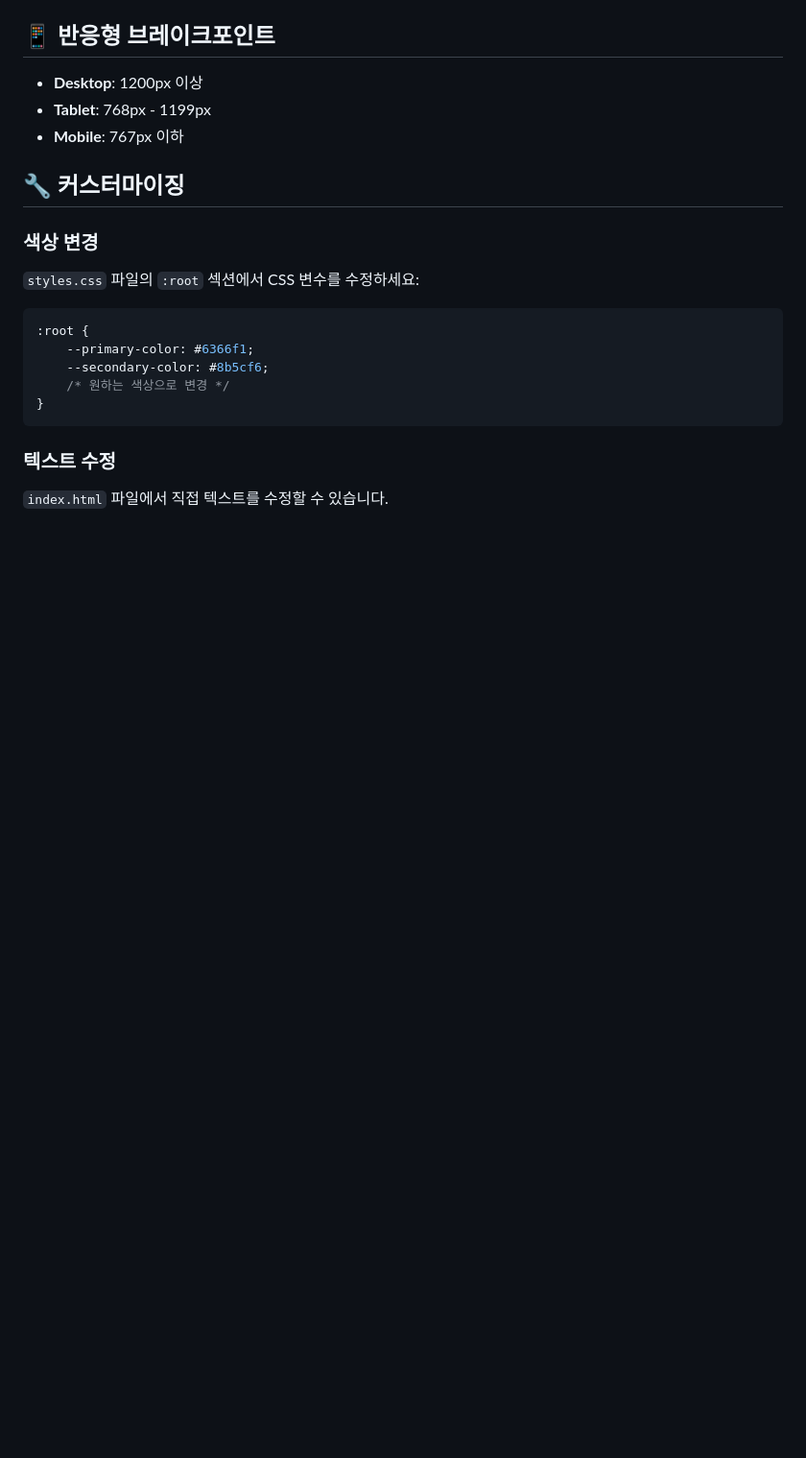
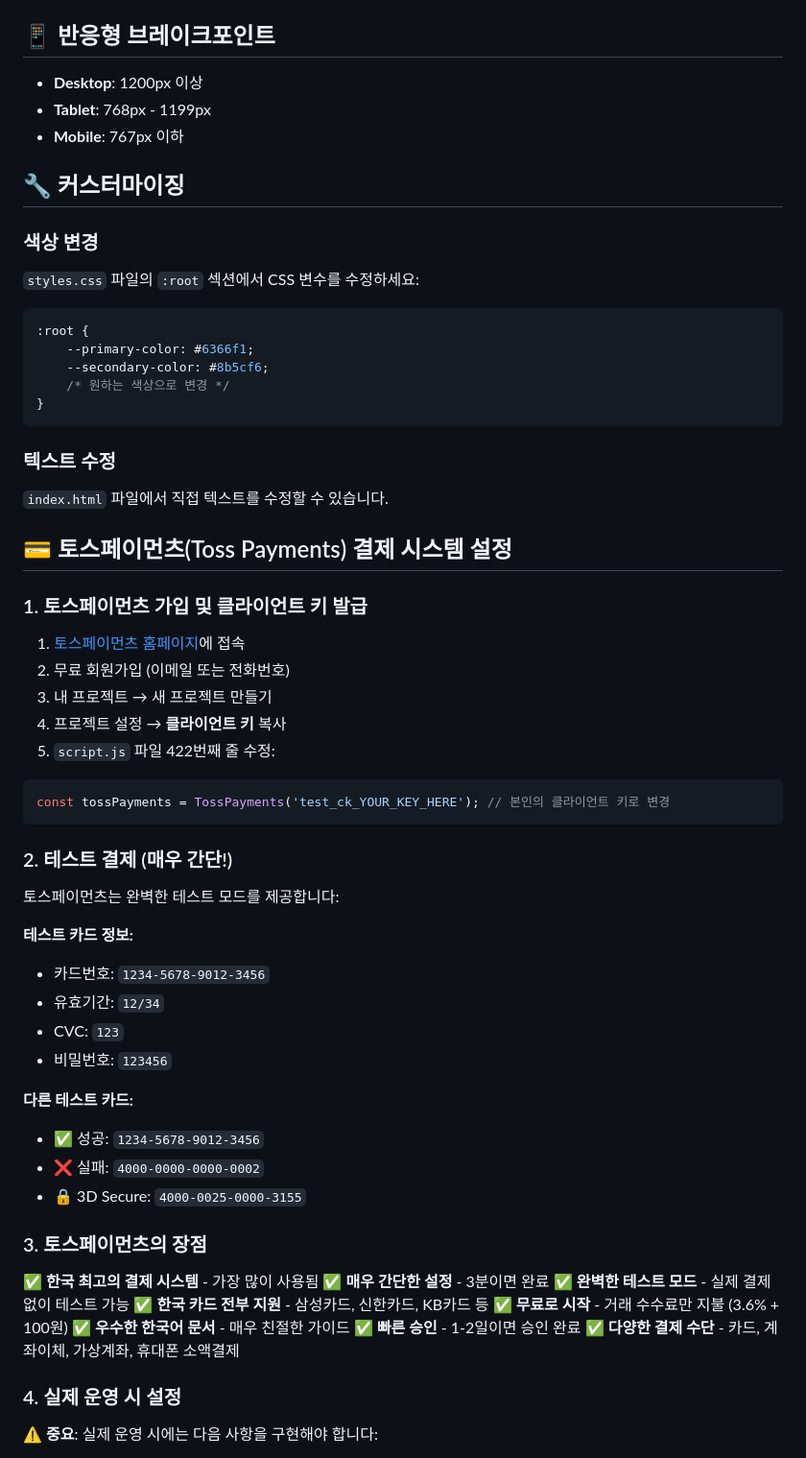
Before and after one commit to yjk9793-ctrl/KN, a Markdown page: README.md, the part around the change printed below. Shown: that part at 96% size. Rendered like a GitHub page; blank space fills up the shorter version.

````diff
--- a/README.md
+++ b/README.md
@@ -127,3 +134,47 @@ php -S localhost:8000
 ### 텍스트 수정
 `index.html` 파일에서 직접 텍스트를 수정할 수 있습니다.
 
+## 💳 토스페이먼츠(Toss Payments) 결제 시스템 설정
+
+### 1. 토스페이먼츠 가입 및 클라이언트 키 발급
+
+1. [토스페이먼츠 홈페이지](https://developers.tosspayments.com/)에 접속
+2. 무료 회원가입 (이메일 또는 전화번호)
+3. 내 프로젝트 → 새 프로젝트 만들기
+4. 프로젝트 설정 → **클라이언트 키** 복사
+5. `script.js` 파일 422번째 줄 수정:
+
+```javascript
+const tossPayments = TossPayments('test_ck_YOUR_KEY_HERE'); // 본인의 클라이언트 키로 변경
+```
+
+### 2. 테스트 결제 (매우 간단!)
+
+토스페이먼츠는 완벽한 테스트 모드를 제공합니다:
+
+**테스트 카드 정보:**
+- 카드번호: `1234-5678-9012-3456`
+- 유효기간: `12/34`
+- CVC: `123`
+- 비밀번호: `123456`
+
+**다른 테스트 카드:**
+- ✅ 성공: `1234-5678-9012-3456`
+- ❌ 실패: `4000-0000-0000-0002`
+- 🔒 3D Secure: `4000-0025-0000-3155`
+
+### 3. 토스페이먼츠의 장점
+
+✅ **한국 최고의 결제 시스템** - 가장 많이 사용됨
+✅ **매우 간단한 설정** - 3분이면 완료
+✅ **완벽한 테스트 모드** - 실제 결제 없이 테스트 가능
+✅ **한국 카드 전부 지원** - 삼성카드, 신한카드, KB카드 등
+✅ **무료로 시작** - 거래 수수료만 지불 (3.6% + 100원)
+✅ **우수한 한국어 문서** - 매우 친절한 가이드
+✅ **빠른 승인** - 1-2일이면 승인 완료
+✅ **다양한 결제 수단** - 카드, 계좌이체, 가상계좌, 휴대폰 소액결제
+
+### 4. 실제 운영 시 설정
+
+⚠️ **중요**: 실제 운영 시에는 다음 사항을 구현해야 합니다:
+
````
Also changed, not shown: other parts of README.md (+114 -6 lines).
